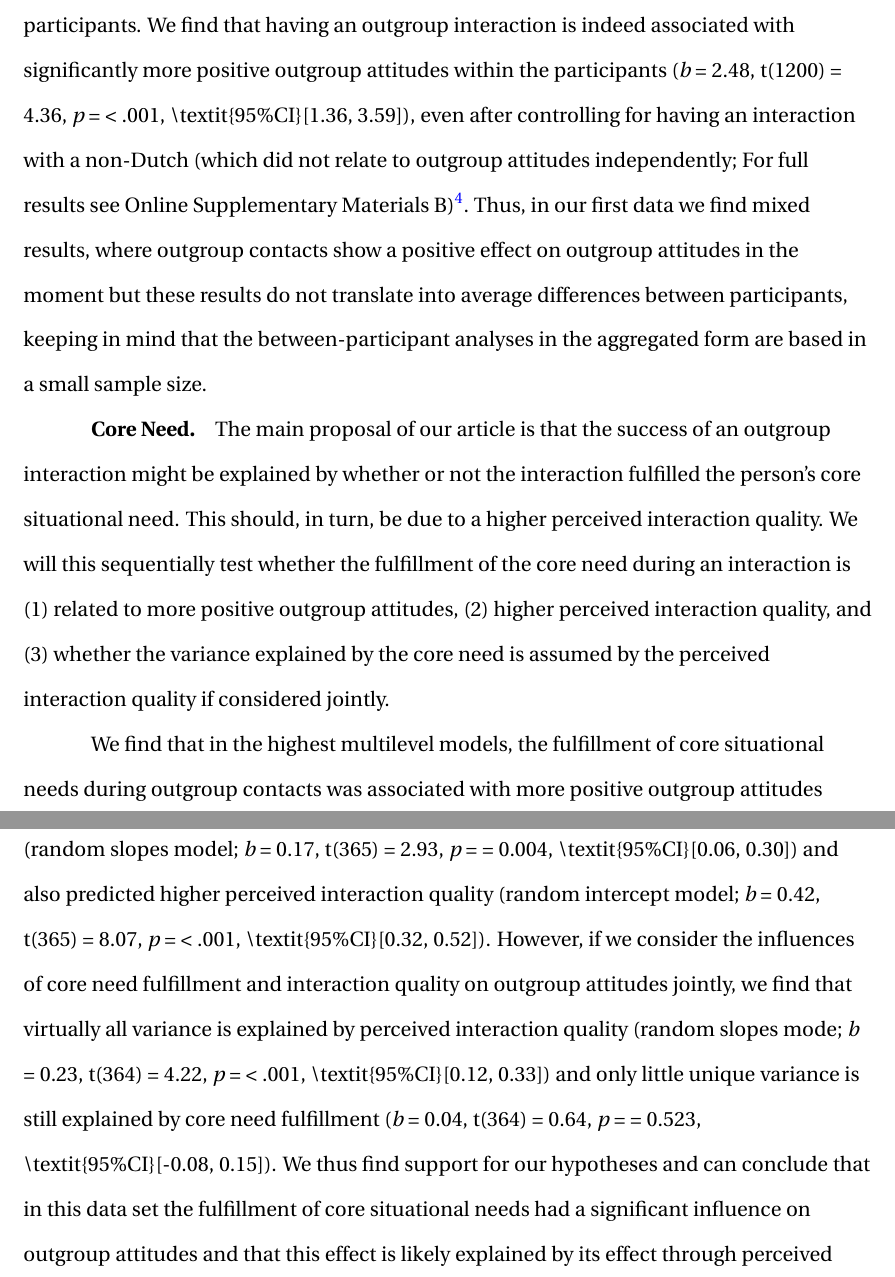
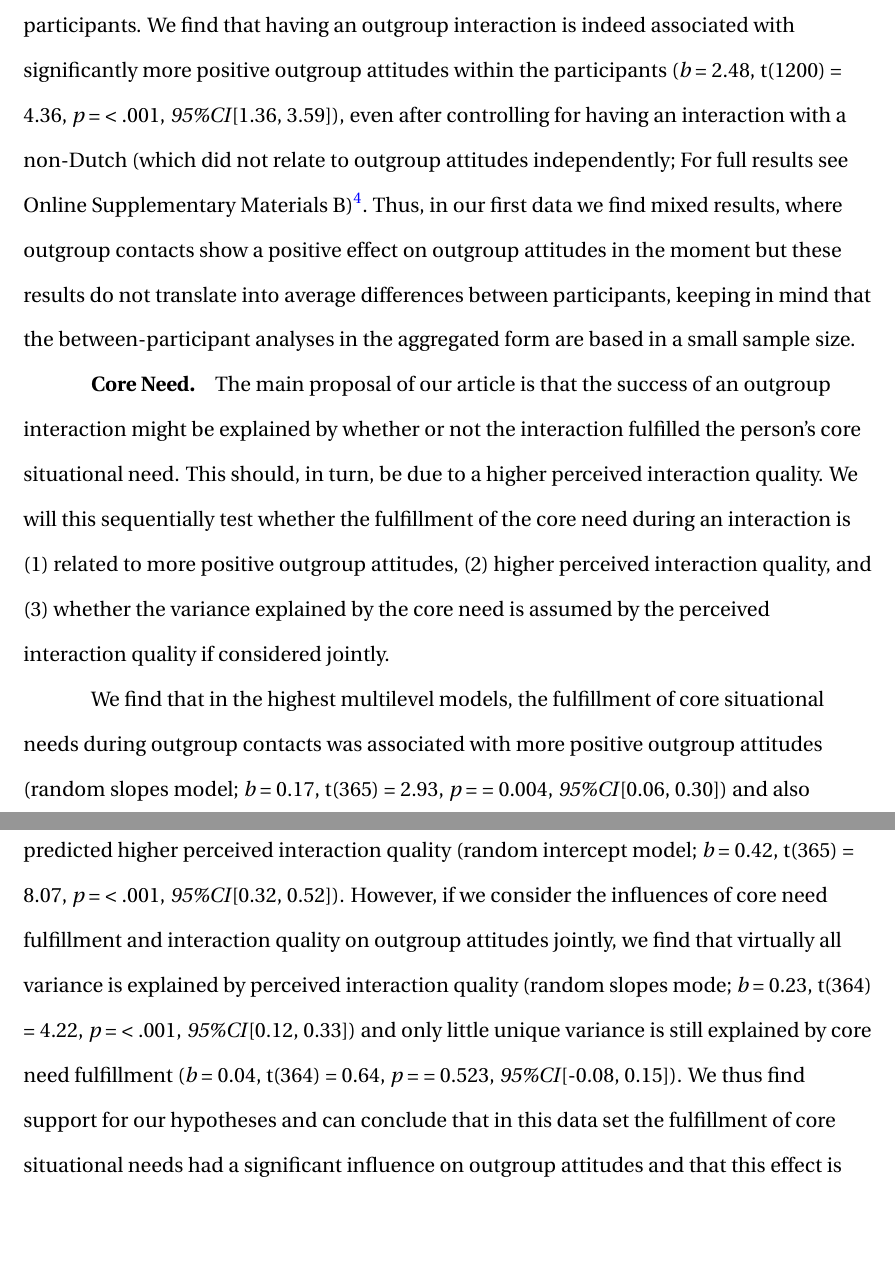
Before and after one commit to JannisCodes/intergroup-contact-needs, a LaTeX paper (manuscript.tex, which reads Methods-and-Results.tex): two parts of pages 10 and 11 of 16, joined at a grey line, cut so that both start at the same text, the shorter picture padded with empty space. Compiled offline with pdfLaTeX.

Commit message:
coeff ci fix

```diff
--- a/Methods-and-Results.tex
+++ b/Methods-and-Results.tex
@@ -167,11 +167,10 @@ interaction with an outgroup member had a situational (i.e.,
 contemporaneous) effect within the participants. We find that having an
 outgroup interaction is indeed associated with significantly more
 positive outgroup attitudes within the participants (\textit{b} = 2.48,
-t(1200) = 4.36, \textit{p} = \textless{} .001,
-\textbackslash textit\{95\%CI\}{[}1.36, 3.59{]}), even after controlling
-for having an interaction with a non-Dutch (which did not relate to
-outgroup attitudes independently; For full results see Online
-Supplementary Materials
+t(1200) = 4.36, \textit{p} = \textless{} .001, \textit{95\%CI}{[}1.36,
+3.59{]}), even after controlling for having an interaction with a
+non-Dutch (which did not relate to outgroup attitudes independently; For
+full results see Online Supplementary Materials
 B)\footnote{Interestingly, adding random slopes to this model did not significantly add explained variance. This is unusual because this might indicate the the effect is very consistent across participants. However, this might also be the case due to a small number of participants, or other measurement issues.}.
 Thus, in our first data we find mixed results, where outgroup contacts
 show a positive effect on outgroup attitudes in the moment but these
@@ -194,21 +193,19 @@ jointly.
 We find that in the highest multilevel models, the fulfillment of core
 situational needs during outgroup contacts was associated with more
 positive outgroup attitudes (random slopes model; \textit{b} = 0.17,
-t(365) = 2.93, \textit{p} = = 0.004,
-\textbackslash textit\{95\%CI\}{[}0.06, 0.30{]}) and also predicted
-higher perceived interaction quality (random intercept model; \textit{b}
-= 0.42, t(365) = 8.07, \textit{p} = \textless{} .001,
-\textbackslash textit\{95\%CI\}{[}0.32, 0.52{]}). However, if we
+t(365) = 2.93, \textit{p} = = 0.004, \textit{95\%CI}{[}0.06, 0.30{]})
+and also predicted higher perceived interaction quality (random
+intercept model; \textit{b} = 0.42, t(365) = 8.07, \textit{p} =
+\textless{} .001, \textit{95\%CI}{[}0.32, 0.52{]}). However, if we
 consider the influences of core need fulfillment and interaction quality
 on outgroup attitudes jointly, we find that virtually all variance is
 explained by perceived interaction quality (random slopes mode;
 \textit{b} = 0.23, t(364) = 4.22, \textit{p} = \textless{} .001,
-\textbackslash textit\{95\%CI\}{[}0.12, 0.33{]}) and only little unique
-variance is still explained by core need fulfillment (\textit{b} = 0.04,
-t(364) = 0.64, \textit{p} = = 0.523,
-\textbackslash textit\{95\%CI\}{[}-0.08, 0.15{]}). We thus find support
-for our hypotheses and can conclude that in this data set the
-fulfillment of core situational needs had a significant influence on
+\textit{95\%CI}{[}0.12, 0.33{]}) and only little unique variance is
+still explained by core need fulfillment (\textit{b} = 0.04, t(364) =
+0.64, \textit{p} = = 0.523, \textit{95\%CI}{[}-0.08, 0.15{]}). We thus
+find support for our hypotheses and can conclude that in this data set
+the fulfillment of core situational needs had a significant influence on
 outgroup attitudes and that this effect is likely explained by its
 effect through perceived interaction quality.
 
```
Also changed, not shown: Figures/WorkerFreqAttCor-1.pdf, Figures/WorkerFreqAttCor-2.pdf, Figures/workerModelOlsAttFreqQual-1.pdf, Figures/workerModelOlsAttFreqQual-2.pdf, Figures/workerOutModelSlopesAttCore-1.pdf, Figures/workerOutModelSlopesAttCore-2.pdf, Figures/workerOutModelSlopesAttCore-3.pdf, Figures/workerOutModelSlopesAttCoreQlt-1.pdf, Figures/workerOutModelSlopesAttCoreQlt-2.pdf, 1 other file.
